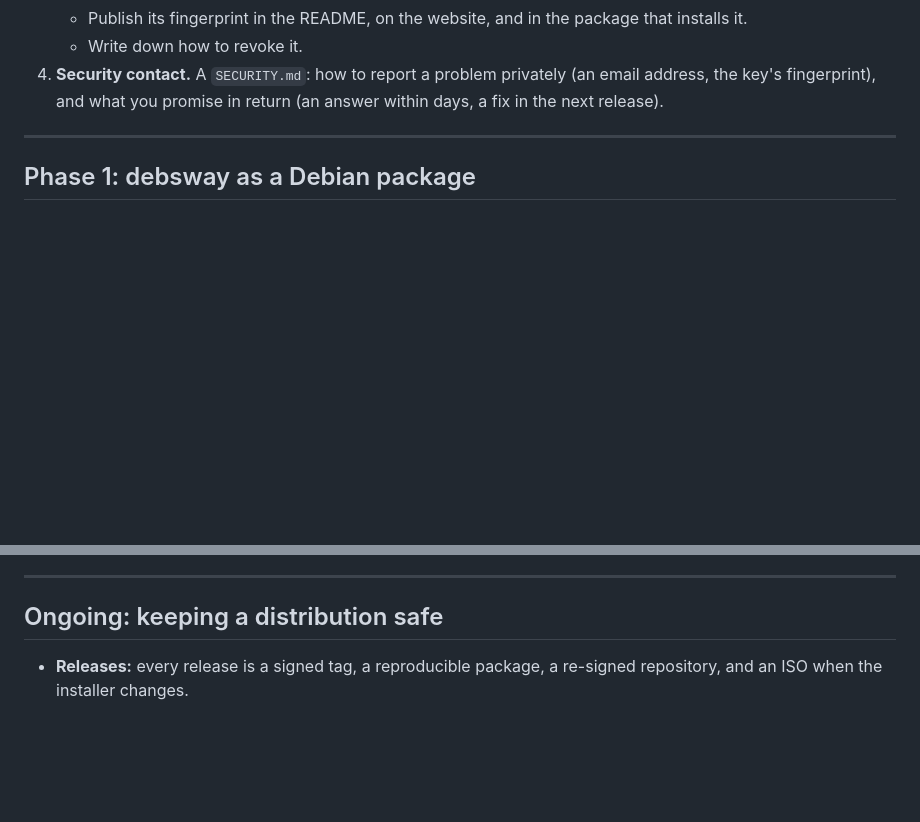
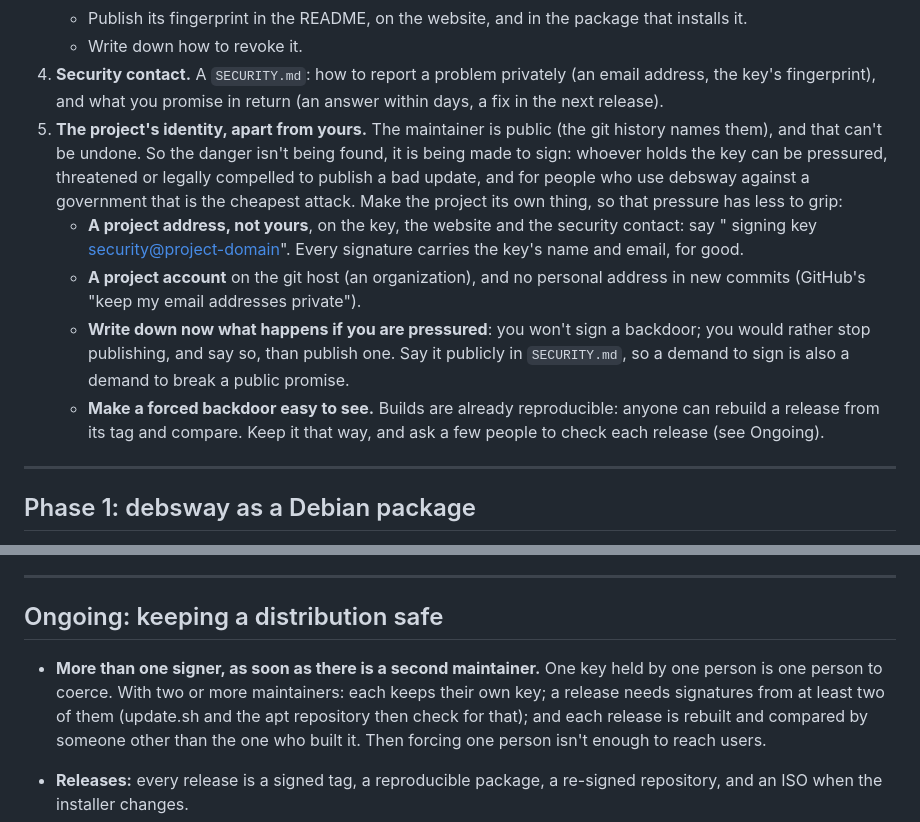
Before and after one commit to cjboon/debsway, a Markdown page: docs/distro-plan.md, 2 parts joined by grey strips. Drawn GitHub-style; blank space fills up the shorter version.

Commit message:
The distribution plan: the project's identity apart from the maintainer's, and more signers
For people who use debsway against a government, the cheapest attack is to
make the one person who holds the signing key publish a bad update. Phase 0
now says to give the project its own identity (a project address on the
key, the website and the security contact; a project account; no personal
address in new commits), to promise publicly in SECURITY.md to stop
publishing rather than sign a backdoor, and to keep builds reproducible so
a forced backdoor is easy to see. Ongoing: once there is a second
maintainer, releases need signatures from two of them, and someone other
than the builder rebuilds and compares each one.

Co-Authored-By: Claude Opus 5.5 <noreply@anthropic.com>

```diff
--- a/docs/distro-plan.md
+++ b/docs/distro-plan.md
@@ -84,6 +84,24 @@ if the next one waits.
 4. **Security contact.** A `SECURITY.md`: how to report a problem privately
    (an email address, the key's fingerprint), and what you promise in return
    (an answer within days, a fix in the next release).
+5. **The project's identity, apart from yours.** The maintainer is public (the
+   git history names them), and that can't be undone. So the danger isn't
+   being found, it is being made to sign: whoever holds the key can be
+   pressured, threatened or legally compelled to publish a bad update, and for
+   people who use debsway against a government that is the cheapest attack.
+   Make the project its own thing, so that pressure has less to grip:
+   - **A project address, not yours**, on the key, the website and the
+     security contact: say "<name> signing key <security@project-domain>".
+     Every signature carries the key's name and email, for good.
+   - **A project account** on the git host (an organization), and no personal
+     address in new commits (GitHub's "keep my email addresses private").
+   - **Write down now what happens if you are pressured**: you won't sign a
+     backdoor; you would rather stop publishing, and say so, than publish one.
+     Say it publicly in `SECURITY.md`, so a demand to sign is also a demand to
+     break a public promise.
+   - **Make a forced backdoor easy to see.** Builds are already reproducible:
+     anyone can rebuild a release from its tag and compare. Keep it that way,
+     and ask a few people to check each release (see Ongoing).
 
 ---
 
@@ -325,6 +343,13 @@ systemd, architecture amd64).
 
 ## Ongoing: keeping a distribution safe
 
+- **More than one signer, as soon as there is a second maintainer.** One key
+  held by one person is one person to coerce. With two or more maintainers:
+  each keeps their own key; a release needs signatures from at least two of
+  them (update.sh and the apt repository then check for that); and each
+  release is rebuilt and compared by someone other than the one who built it.
+  Then forcing one person isn't enough to reach users.
+
 - **Releases:** every release is a signed tag, a reproducible package, a
   re-signed repository, and an ISO when the installer changes.
 - **Debian:** follow Debian's security announcements. debsway's own
```
